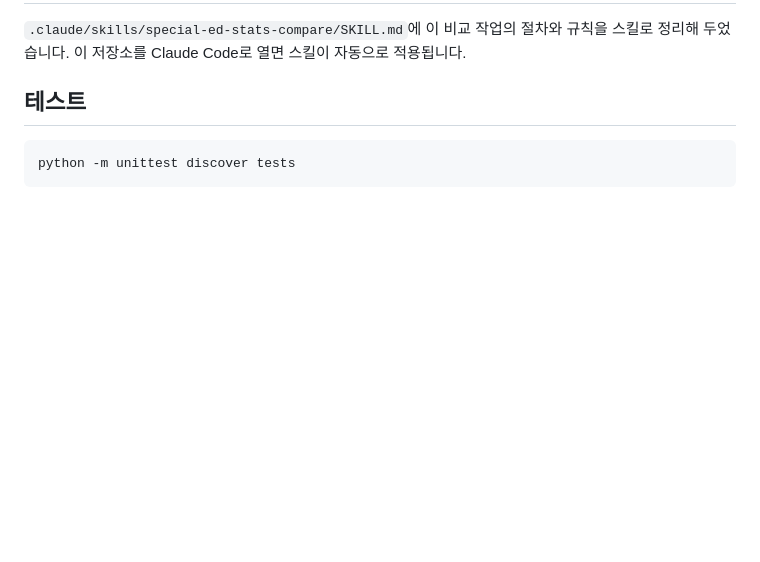
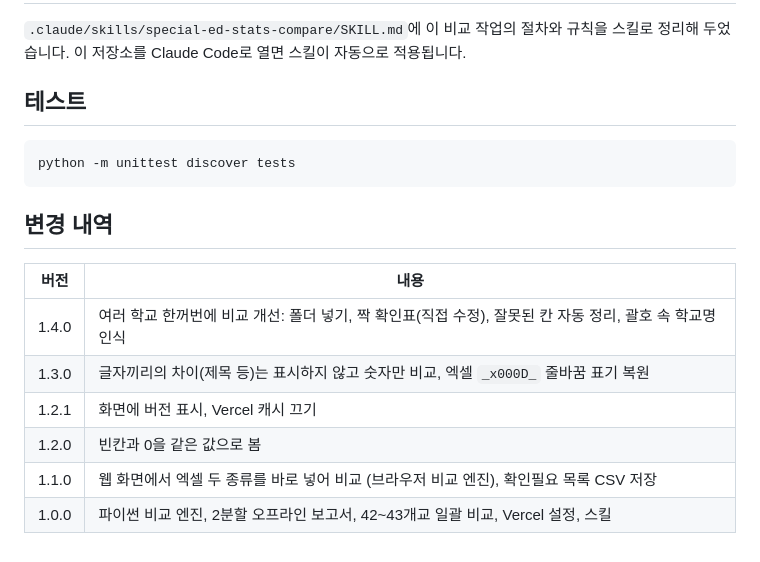
Before and after one commit to thdud8600-ctrl/special-ed-staes-2, a Markdown page: README.md, the part around the change. Drawn GitHub-style; blank space fills up the shorter version.

Commit message:
README에 변경 내역 추가
Co-Authored-By: Claude Opus 5.5 <noreply@anthropic.com>
Claude-Session: https://claude.ai/code/session_01KS3f93DYG6GmLSZ3TpKe8w

````diff
--- a/README.md
+++ b/README.md
@@ -86,3 +86,14 @@ python compare.py --pair 학교파일.xlsx 통계파일.xlsx  # 한 학교만
 ```bash
 python -m unittest discover tests
 ```
+
+## 변경 내역
+
+| 버전 | 내용 |
+|---|---|
+| 1.4.0 | 여러 학교 한꺼번에 비교 개선: 폴더 넣기, 짝 확인표(직접 수정), 잘못된 칸 자동 정리, 괄호 속 학교명 인식 |
+| 1.3.0 | 글자끼리의 차이(제목 등)는 표시하지 않고 숫자만 비교, 엑셀 `_x000D_` 줄바꿈 표기 복원 |
+| 1.2.1 | 화면에 버전 표시, Vercel 캐시 끄기 |
+| 1.2.0 | 빈칸과 0을 같은 값으로 봄 |
+| 1.1.0 | 웹 화면에서 엑셀 두 종류를 바로 넣어 비교 (브라우저 비교 엔진), 확인필요 목록 CSV 저장 |
+| 1.0.0 | 파이썬 비교 엔진, 2분할 오프라인 보고서, 42~43개교 일괄 비교, Vercel 설정, 스킬 |
````
